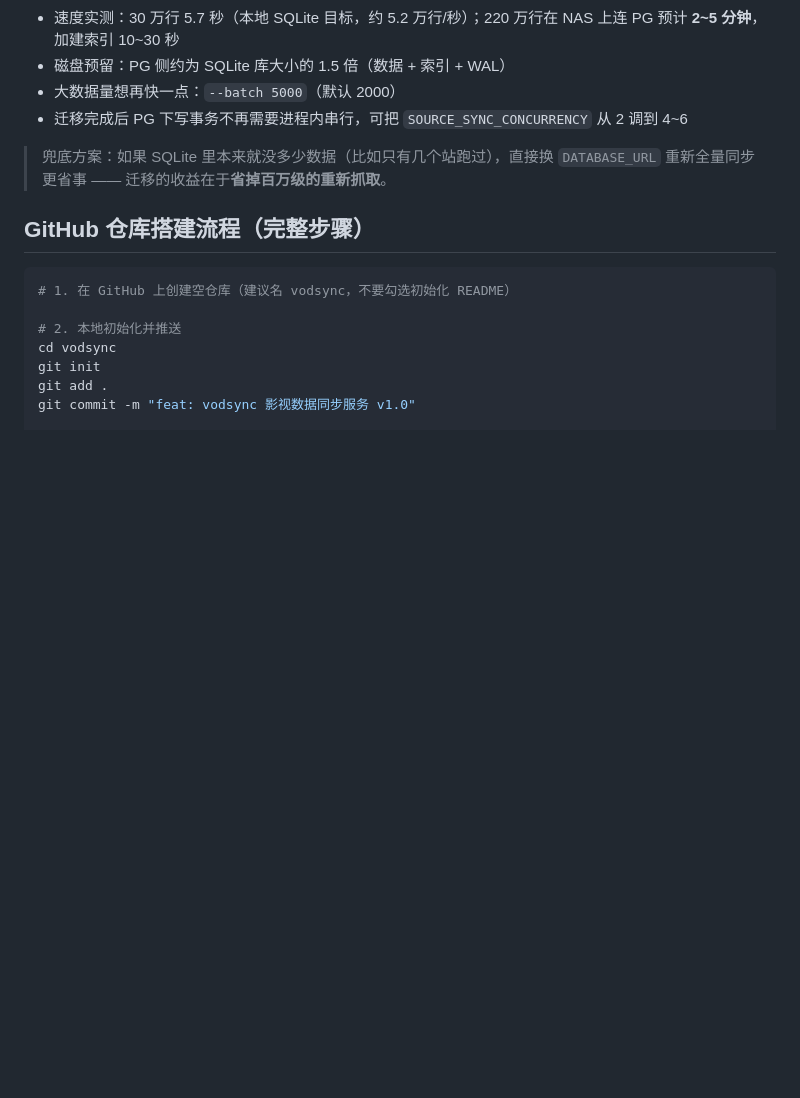
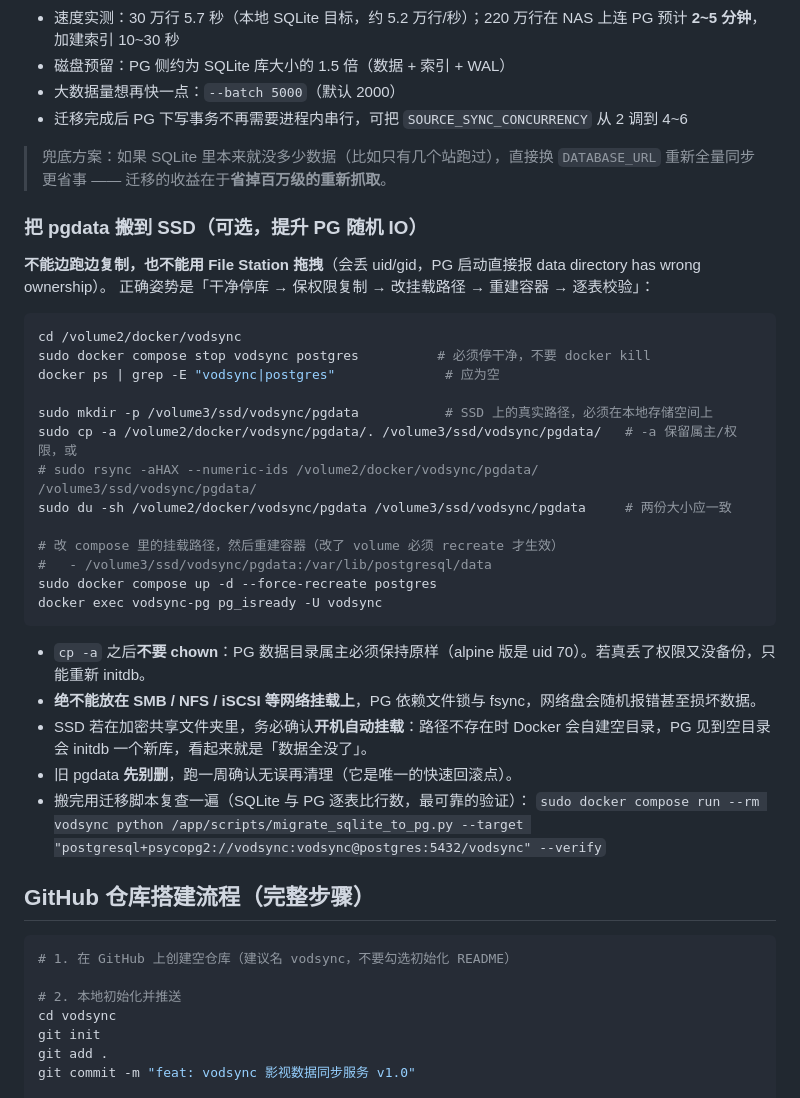
Before and after one commit to consoleaiden/vodsync, a Markdown page: README.md, the part around the change. GitHub-like rendering; blank space fills up the shorter version.

Commit message:
docs: 补充 pgdata 迁移到 SSD 的正确流程与权限/网络盘注意事项

````diff
--- a/README.md
+++ b/README.md
@@ -356,6 +356,34 @@ docker compose run --rm vodsync python -c "import socket;print(socket.gethostbyn
 > 兜底方案：如果 SQLite 里本来就没多少数据（比如只有几个站跑过），直接换 `DATABASE_URL`
 > 重新全量同步更省事 —— 迁移的收益在于**省掉百万级的重新抓取**。
 
+### 把 pgdata 搬到 SSD（可选，提升 PG 随机 IO）
+
+**不能边跑边复制，也不能用 File Station 拖拽**（会丢 uid/gid，PG 启动直接报 data directory has wrong ownership）。
+正确姿势是「干净停库 → 保权限复制 → 改挂载路径 → 重建容器 → 逐表校验」：
+
+```bash
+cd /volume2/docker/vodsync
+sudo docker compose stop vodsync postgres          # 必须停干净，不要 docker kill
+docker ps | grep -E "vodsync|postgres"              # 应为空
+
+sudo mkdir -p /volume3/ssd/vodsync/pgdata           # SSD 上的真实路径，必须在本地存储空间上
+sudo cp -a /volume2/docker/vodsync/pgdata/. /volume3/ssd/vodsync/pgdata/   # -a 保留属主/权限，或
+# sudo rsync -aHAX --numeric-ids /volume2/docker/vodsync/pgdata/ /volume3/ssd/vodsync/pgdata/
+sudo du -sh /volume2/docker/vodsync/pgdata /volume3/ssd/vodsync/pgdata     # 两份大小应一致
+
+# 改 compose 里的挂载路径，然后重建容器（改了 volume 必须 recreate 才生效）
+#   - /volume3/ssd/vodsync/pgdata:/var/lib/postgresql/data
+sudo docker compose up -d --force-recreate postgres
+docker exec vodsync-pg pg_isready -U vodsync
+```
+
+- `cp -a` 之后**不要 chown**：PG 数据目录属主必须保持原样（alpine 版是 uid 70）。若真丢了权限又没备份，只能重新 initdb。
+- **绝不能放在 SMB / NFS / iSCSI 等网络挂载上**，PG 依赖文件锁与 fsync，网络盘会随机报错甚至损坏数据。
+- SSD 若在加密共享文件夹里，务必确认**开机自动挂载**：路径不存在时 Docker 会自建空目录，PG 见到空目录会 initdb 一个新库，看起来就是「数据全没了」。
+- 旧 pgdata **先别删**，跑一周确认无误再清理（它是唯一的快速回滚点）。
+- 搬完用迁移脚本复查一遍（SQLite 与 PG 逐表比行数，最可靠的验证）：
+  `sudo docker compose run --rm vodsync python /app/scripts/migrate_sqlite_to_pg.py --target "postgresql+psycopg2://vodsync:vodsync@postgres:5432/vodsync" --verify`
+
 ## GitHub 仓库搭建流程（完整步骤）
 
 ```bash
````
